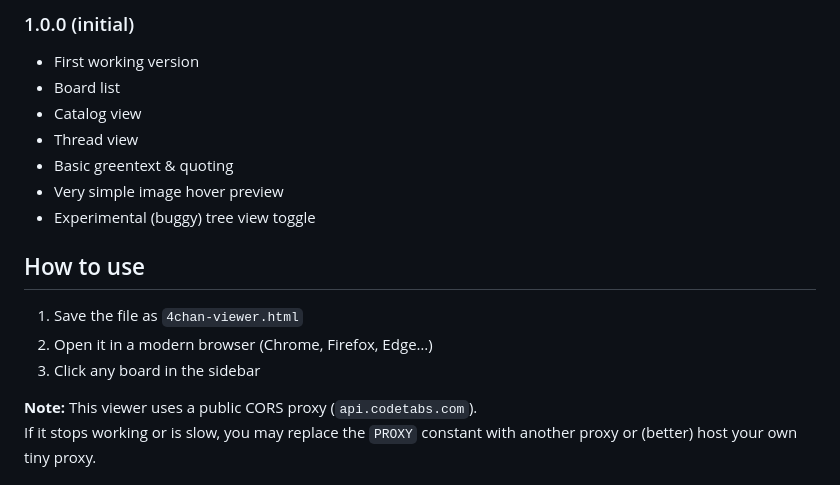
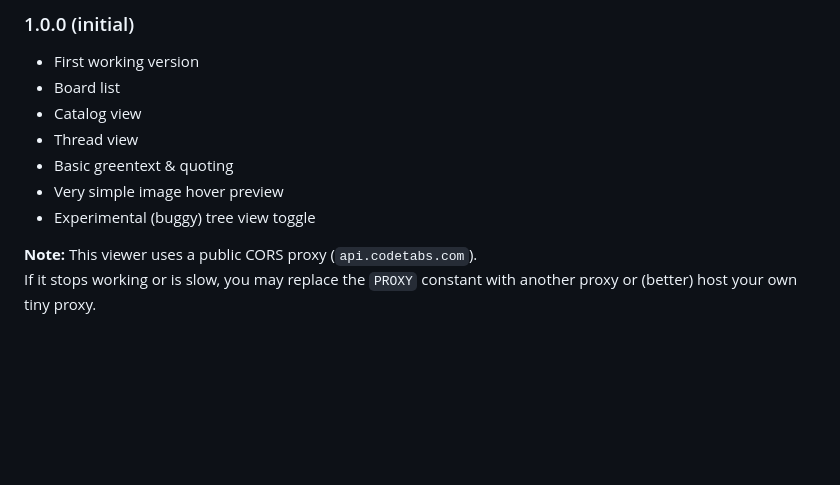
Before and after one commit to user7210unix/chan-viewer, a Markdown page: README.md, the part around the change. Drawn GitHub-style; blank space fills up the shorter version.

Commit message:
Remove usage instructions from README
Removed the usage instructions from the README.

```diff
--- a/README.md
+++ b/README.md
@@ -60,12 +60,6 @@ Works best on desktop; mobile support is basic but usable.
 - Very simple image hover preview
 - Experimental (buggy) tree view toggle
 
-## How to use
-
-1. Save the file as `4chan-viewer.html`
-2. Open it in a modern browser (Chrome, Firefox, Edge…)
-3. Click any board in the sidebar
-
 **Note:** This viewer uses a public CORS proxy (`api.codetabs.com`).
 If it stops working or is slow, you may replace the `PROXY` constant with another proxy or (better) host your own tiny proxy.
 
```
